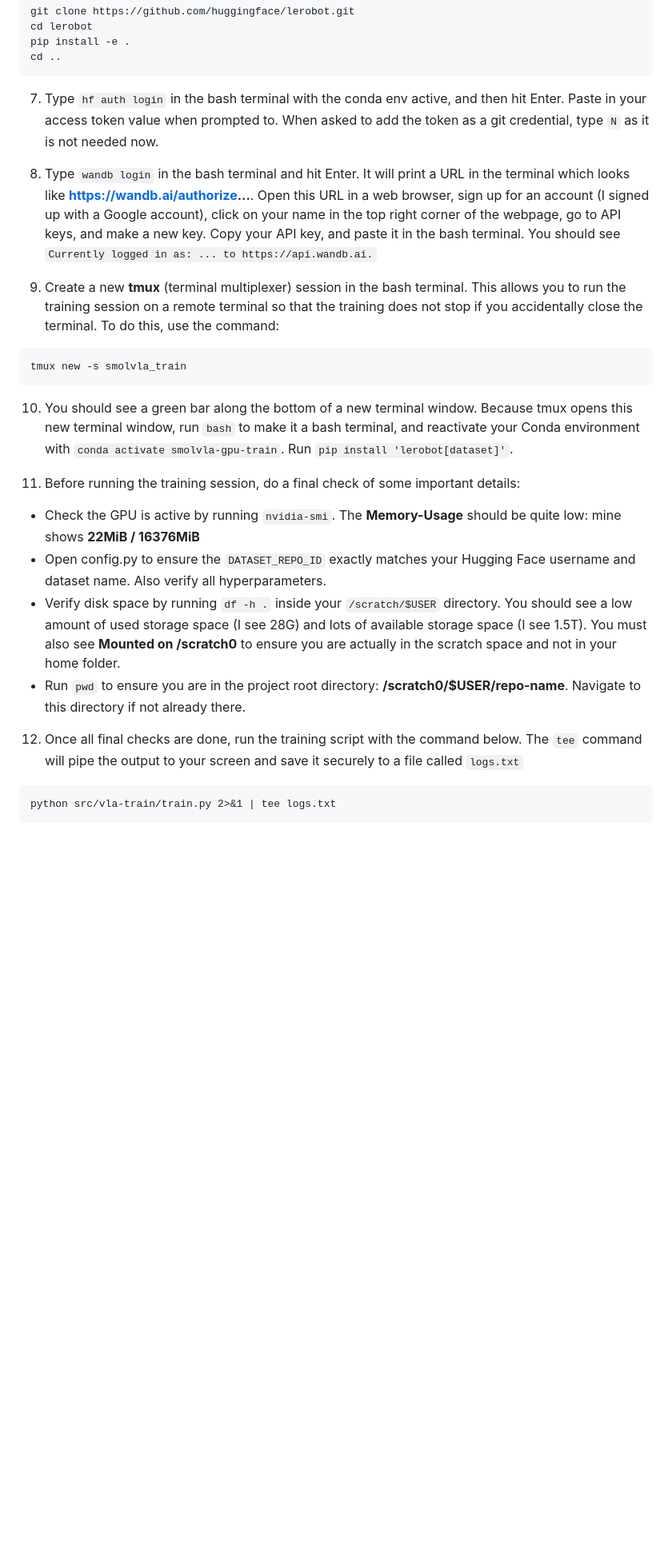
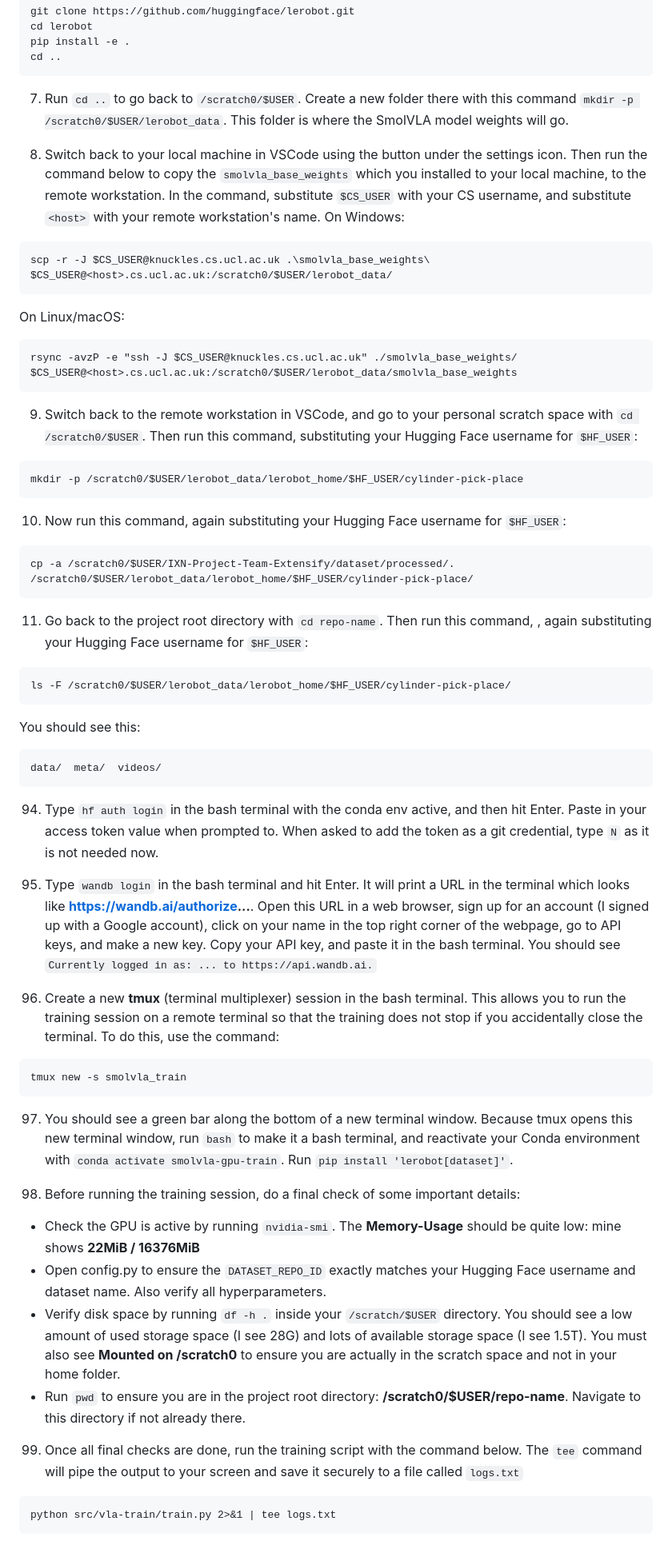
Before and after one commit to yash-joshi5379/IXN-Project-Team-Extensify, a Markdown page: README.md, the part around one of its changes. Shown at 80% size. GitHub-like rendering; blank space fills up the shorter version.

Commit message:
Update README with SmolVLA weights download steps
Added instructions for downloading SmolVLA weights and updating commands for remote workstation setup.

````diff
--- a/README.md
+++ b/README.md
@@ -466,24 +468,57 @@ pip install -e .
 cd ..
 ```
 
-7. Type ```hf auth login``` in the bash terminal with the conda env active, and then hit Enter. Paste in your access token value when prompted to. When asked to add the token as a git credential, type ```N``` as it is not needed now.
+7. Run ```cd ..``` to go back to ```/scratch0/$USER```.  Create a new folder there with this command ```mkdir -p /scratch0/$USER/lerobot_data```. This folder is where the SmolVLA model weights will go.
 
-8. Type ```wandb login``` in the bash terminal and hit Enter. It will print a URL in the terminal which looks like  **https://wandb.ai/authorize...**. Open this URL in a web browser, sign up for an account (I signed up with a Google account), click on your name in the top right corner of the webpage, go to API keys, and make a new key. Copy your API key, and paste it in the bash terminal. You should see ```Currently logged in as: ... to https://api.wandb.ai.```
+8. Switch back to your local machine in VSCode using the button under the settings icon. Then run the command below to copy the ```smolvla_base_weights``` which you installed to your local machine, to the remote workstation. In the command, substitute ```$CS_USER``` with your CS username, and substitute ```<host>``` with your remote workstation's name.
+On Windows:
+```
+scp -r -J $CS_USER@knuckles.cs.ucl.ac.uk .\smolvla_base_weights\ $CS_USER@<host>.cs.ucl.ac.uk:/scratch0/$USER/lerobot_data/
+```
+On Linux/macOS:
+```
+rsync -avzP -e "ssh -J $CS_USER@knuckles.cs.ucl.ac.uk" ./smolvla_base_weights/ $CS_USER@<host>.cs.ucl.ac.uk:/scratch0/$USER/lerobot_data/smolvla_base_weights
+```
 
-9. Create a new **tmux** (terminal multiplexer) session in the bash terminal. This allows you to run the training session on a remote terminal so that the training does not stop if you accidentally close the terminal. To do this, use the command:
+9. Switch back to the remote workstation in VSCode, and go to your personal scratch space with ```cd /scratch0/$USER```. Then run this command, substituting your Hugging Face username for ```$HF_USER```:
+```
+mkdir -p /scratch0/$USER/lerobot_data/lerobot_home/$HF_USER/cylinder-pick-place
+```
+
+10. Now run this command, again substituting your Hugging Face username for ```$HF_USER```:
+```
+cp -a /scratch0/$USER/IXN-Project-Team-Extensify/dataset/processed/. /scratch0/$USER/lerobot_data/lerobot_home/$HF_USER/cylinder-pick-place/
+```
+
+11. Go back to the project root directory with ```cd repo-name```. Then run this command, , again substituting your Hugging Face username for ```$HF_USER```:
+```
+ls -F /scratch0/$USER/lerobot_data/lerobot_home/$HF_USER/cylinder-pick-place/
+```
+You should see this:
+```
+data/  meta/  videos/
+```
+
+
+
+94. Type ```hf auth login``` in the bash terminal with the conda env active, and then hit Enter. Paste in your access token value when prompted to. When asked to add the token as a git credential, type ```N``` as it is not needed now.
+
+95. Type ```wandb login``` in the bash terminal and hit Enter. It will print a URL in the terminal which looks like  **https://wandb.ai/authorize...**. Open this URL in a web browser, sign up for an account (I signed up with a Google account), click on your name in the top right corner of the webpage, go to API keys, and make a new key. Copy your API key, and paste it in the bash terminal. You should see ```Currently logged in as: ... to https://api.wandb.ai.```
+
+96. Create a new **tmux** (terminal multiplexer) session in the bash terminal. This allows you to run the training session on a remote terminal so that the training does not stop if you accidentally close the terminal. To do this, use the command:
 ```
 tmux new -s smolvla_train
 ```
 
-10. You should see a green bar along the bottom of a new terminal window. Because tmux opens this new terminal window, run ```bash``` to make it a bash terminal, and reactivate your Conda environment with ```conda activate smolvla-gpu-train```. Run ```pip install 'lerobot[dataset]'```.
+97. You should see a green bar along the bottom of a new terminal window. Because tmux opens this new terminal window, run ```bash``` to make it a bash terminal, and reactivate your Conda environment with ```conda activate smolvla-gpu-train```. Run ```pip install 'lerobot[dataset]'```.
 
-11. Before running the training session, do a final check of some important details:
+98. Before running the training session, do a final check of some important details:
 - Check the GPU is active by running ```nvidia-smi```. The **Memory-Usage** should be quite low: mine shows **22MiB /  16376MiB**
 - Open config.py to ensure the ```DATASET_REPO_ID``` exactly matches your Hugging Face username and dataset name. Also verify all hyperparameters.
 - Verify disk space by running ```df -h .``` inside your ```/scratch/$USER``` directory. You should see a low amount of used storage space (I see 28G) and lots of available storage space (I see 1.5T). You must also see **Mounted on /scratch0** to ensure you are actually in the scratch space and not in your home folder.
 - Run ```pwd``` to ensure you are in the project root directory: **/scratch0/$USER/repo-name**. Navigate to this directory if not already there.
 
-12. Once all final checks are done, run the training script with the command below. The ```tee``` command will pipe the output to your screen and save it securely to a file called ```logs.txt```
+99. Once all final checks are done, run the training script with the command below. The ```tee``` command will pipe the output to your screen and save it securely to a file called ```logs.txt```
 ```
 python src/vla-train/train.py 2>&1 | tee logs.txt
 ```
````
Also changed, not shown: other parts of README.md (+2 -0 lines).
